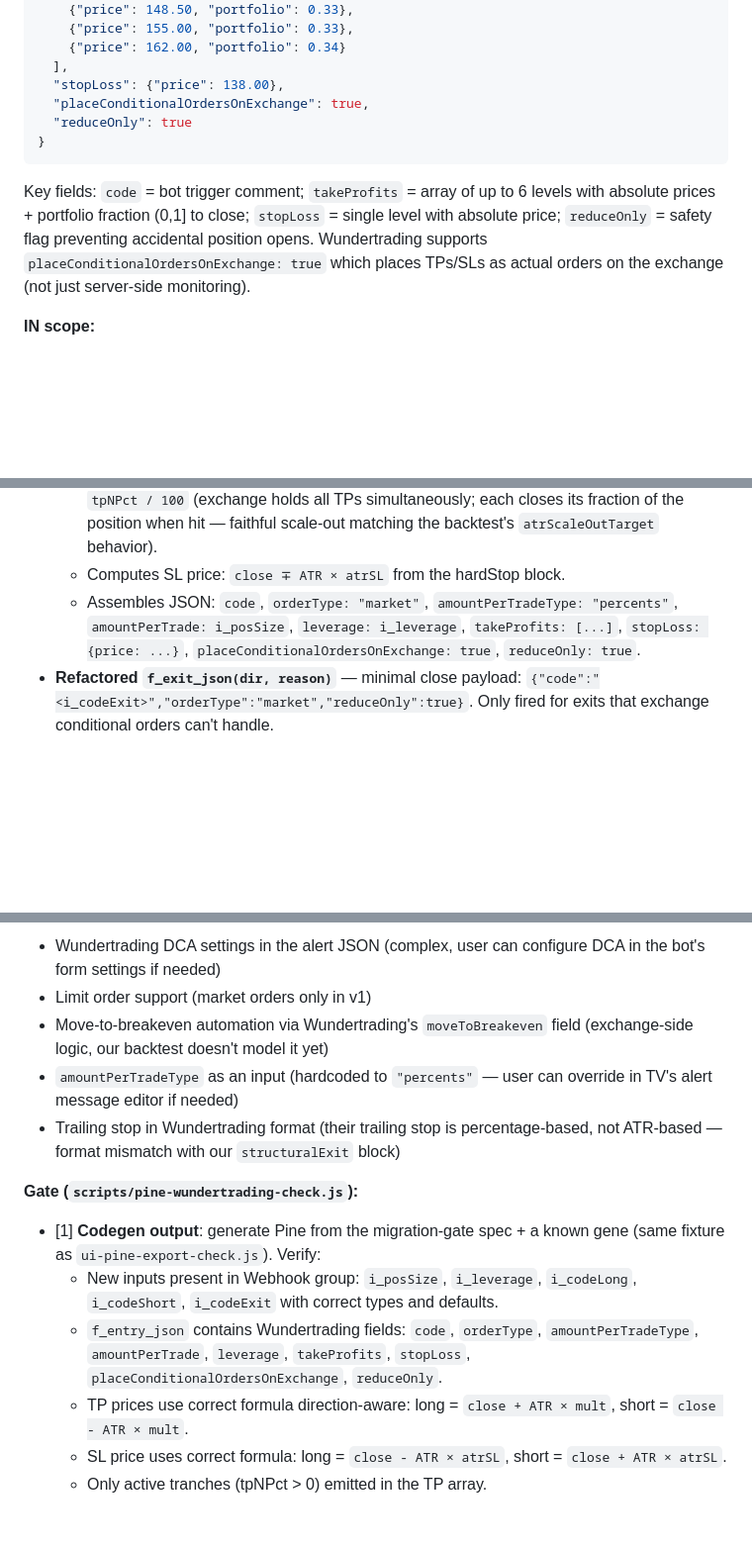
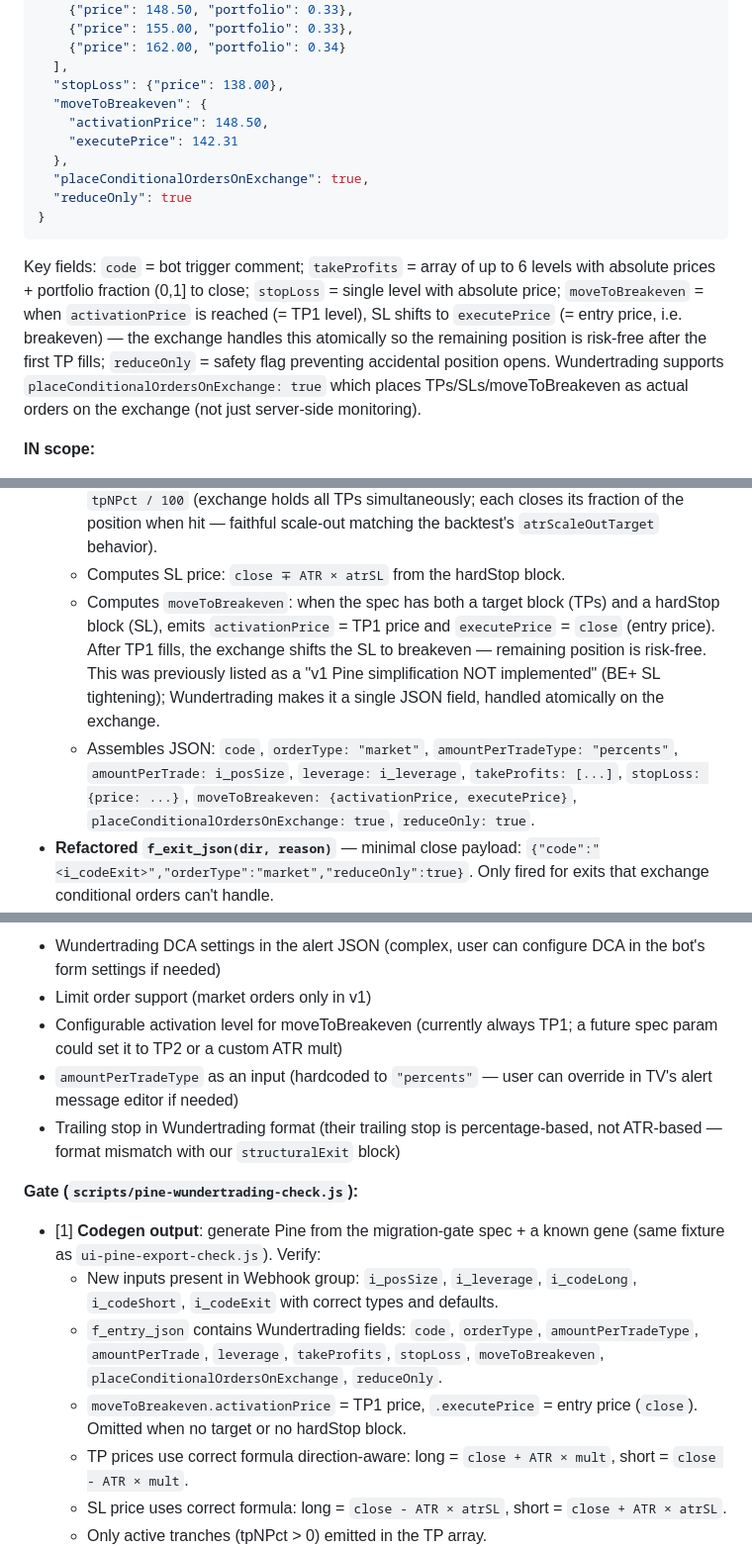
Before and after one commit to t-birke/strategy-optimizer, a Markdown page: docs/backlog.md, 3 parts joined by grey strips. Shown at 99% size. GitHub-like rendering; blank space fills up the shorter version.

Commit message:
Phase 4.7b spec: add moveToBreakeven after TP1
Wundertrading's moveToBreakeven field lets the exchange atomically
shift the SL to entry price when TP1 is reached. This was previously
listed as a v1 Pine simplification we couldn't do — now it's a single
JSON field in the entry alert, handled exchange-side.

Co-Authored-By: Claude Opus 4.6 <noreply@anthropic.com>

```diff
--- a/docs/backlog.md
+++ b/docs/backlog.md
@@ -1216,6 +1216,10 @@ Guide):
     {"price": 162.00, "portfolio": 0.34}
   ],
   "stopLoss": {"price": 138.00},
+  "moveToBreakeven": {
+    "activationPrice": 148.50,
+    "executePrice": 142.31
+  },
   "placeConditionalOrdersOnExchange": true,
   "reduceOnly": true
 }
@@ -1223,10 +1227,14 @@ Guide):
 
 Key fields: `code` = bot trigger comment; `takeProfits` = array of up
 to 6 levels with absolute prices + portfolio fraction (0,1] to close;
-`stopLoss` = single level with absolute price; `reduceOnly` = safety
-flag preventing accidental position opens. Wundertrading supports
-`placeConditionalOrdersOnExchange: true` which places TPs/SLs as
-actual orders on the exchange (not just server-side monitoring).
+`stopLoss` = single level with absolute price; `moveToBreakeven` =
+when `activationPrice` is reached (= TP1 level), SL shifts to
+`executePrice` (= entry price, i.e. breakeven) — the exchange handles
+this atomically so the remaining position is risk-free after the first
+TP fills; `reduceOnly` = safety flag preventing accidental position
+opens. Wundertrading supports `placeConditionalOrdersOnExchange: true`
+which places TPs/SLs/moveToBreakeven as actual orders on the exchange
+(not just server-side monitoring).
 
 **IN scope:**
 - **New Pine inputs** (Webhook group, alongside existing `i_tickerOverride`):
@@ -1252,9 +1260,17 @@ actual orders on the exchange (not just server-side monitoring).
     of the position when hit — faithful scale-out matching the
     backtest's `atrScaleOutTarget` behavior).
   - Computes SL price: `close ∓ ATR × atrSL` from the hardStop block.
+  - Computes `moveToBreakeven`: when the spec has both a target block
+    (TPs) and a hardStop block (SL), emits `activationPrice` = TP1
+    price and `executePrice` = `close` (entry price). After TP1 fills,
+    the exchange shifts the SL to breakeven — remaining position is
+    risk-free. This was previously listed as a "v1 Pine simplification
+    NOT implemented" (BE+ SL tightening); Wundertrading makes it a
+    single JSON field, handled atomically on the exchange.
   - Assembles JSON: `code`, `orderType: "market"`,
     `amountPerTradeType: "percents"`, `amountPerTrade: i_posSize`,
     `leverage: i_leverage`, `takeProfits: [...]`, `stopLoss: {price: ...}`,
+    `moveToBreakeven: {activationPrice, executePrice}`,
     `placeConditionalOrdersOnExchange: true`, `reduceOnly: true`.
 - **Refactored `f_exit_json(dir, reason)`** — minimal close payload:
   `{"code":"<i_codeExit>","orderType":"market","reduceOnly":true}`.
@@ -1296,8 +1312,8 @@ way this is a small follow-up, not blocking.
 - Wundertrading DCA settings in the alert JSON (complex, user can
   configure DCA in the bot's form settings if needed)
 - Limit order support (market orders only in v1)
-- Move-to-breakeven automation via Wundertrading's `moveToBreakeven`
-  field (exchange-side logic, our backtest doesn't model it yet)
+- Configurable activation level for moveToBreakeven (currently always
+  TP1; a future spec param could set it to TP2 or a custom ATR mult)
 - `amountPerTradeType` as an input (hardcoded to `"percents"` — user
   can override in TV's alert message editor if needed)
 - Trailing stop in Wundertrading format (their trailing stop is
@@ -1312,7 +1328,10 @@ way this is a small follow-up, not blocking.
     defaults.
   - `f_entry_json` contains Wundertrading fields: `code`, `orderType`,
     `amountPerTradeType`, `amountPerTrade`, `leverage`, `takeProfits`,
-    `stopLoss`, `placeConditionalOrdersOnExchange`, `reduceOnly`.
+    `stopLoss`, `moveToBreakeven`, `placeConditionalOrdersOnExchange`,
+    `reduceOnly`.
+  - `moveToBreakeven.activationPrice` = TP1 price, `.executePrice` =
+    entry price (`close`). Omitted when no target or no hardStop block.
   - TP prices use correct formula direction-aware:
     long = `close + ATR × mult`, short = `close - ATR × mult`.
   - SL price uses correct formula: long = `close - ATR × atrSL`,
```
